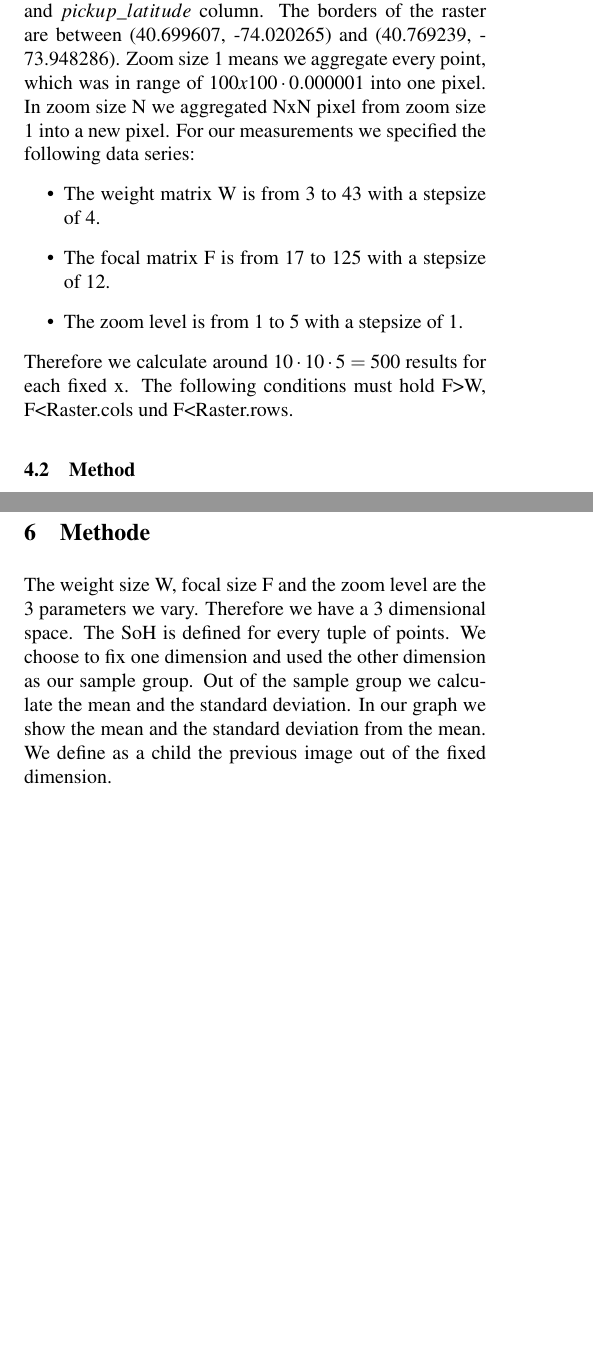
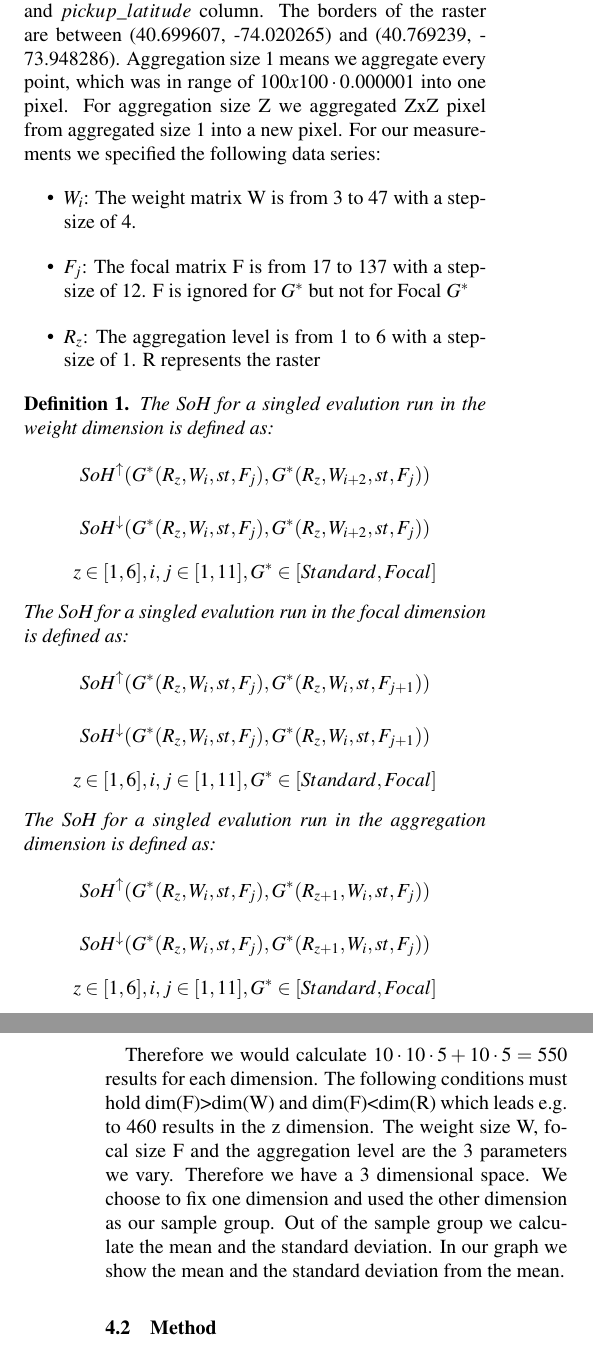
Before and after one commit to JulianBruns/focalgstar-newyork, a LaTeX document (paper-main.tex): two parts of the columns of pages 2 and 3 of 7, joined at a grey line, cut so that both start at the same text, the shorter picture padded with empty space. Compiled offline with pdfLaTeX.

Commit message:
Updated Dataset

```diff
--- a/paper-main.tex
+++ b/paper-main.tex
@@ -210,17 +211,56 @@ Our results are based on the cab taxi dataset from New York, Manhattan \cite{TOD
 We used only the dataset of January 2016. From that
 dataset we used the $pickup\_longitude$ and $pickup\_latitude$ column.
 The borders of the raster are between (40.699607, -74.020265) and (40.769239, -73.948286).
-Zoom size 1 means we aggregate every point, which was in range of $100x100 \cdot 0.000001$ into one pixel.
-In zoom size N we aggregated NxN pixel from zoom size 1 into a new pixel.
+Aggregation size 1 means we aggregate every point, which was in range of $100x100 \cdot 0.000001$ into one pixel.
+For aggregation size Z we aggregated ZxZ pixel from aggregated size 1 into a new pixel.
 %
 For our measurements we specified the following data series:
 \begin{itemize}
- \item The weight matrix W is from 3 to 43 with a stepsize of 4.
- \item The focal matrix F is from  17 to 125 with a stepsize of 12.
- \item The zoom level is from 1 to 5 with a stepsize of 1.
+ \item $W_i$: The weight matrix W is from 3 to 47 with a stepsize of 4.
+ \item $F_j$: The focal matrix F is from  17 to 137 with a stepsize of 12. F is ignored for $G^*$ but not for Focal $G^*$
+ \item $R_z$: The aggregation level is from 1 to 6 with a stepsize of 1. R represents the raster
 \end{itemize}
-Therefore we calculate around $10 \cdot 10 \cdot 5=500$ results for each fixed x.
-The following conditions must hold F>W, F<Raster.cols und F<Raster.rows.
+\begin{definition}
+The SoH for a singled evalution run in the weight dimension is defined as:
+\begin{displaymath}
+\SOHUP( G^*(R_z, W_i, st, F_{j}), G^*(R_z, W_{i+2}, st, F_{j}) )
+\end{displaymath}
+\begin{displaymath}
+\SOHDOWN( G^*(R_z, W_i, st, F_{j}), G^*(R_z, W_{i+2}, st, F_{j}) )
+\end{displaymath}
+\begin{displaymath}
+z \in [1,6], i,j \in [1,11], G^* \in [Standard, Focal]
+\end{displaymath}
+The SoH for a singled evalution run in the focal dimension is defined as:
+\begin{displaymath}
+\SOHUP( G^*(R_z, W_i, st, F_{j}), G^*(R_z, W_{i}, st, F_{j+1}) )
+\end{displaymath}
+\begin{displaymath}
+\SOHDOWN( G^*(R_z, W_i, st, F_{j}), G^*(R_z, W_{i}, st, F_{j+1}) )
+\end{displaymath}
+\begin{displaymath}
+z \in [1,6], i,j \in [1,11], G^* \in [Standard, Focal]
+\end{displaymath}
+The SoH for a singled evalution run in the aggregation dimension is defined as:
+\begin{displaymath}
+\SOHUP( G^*(R_z, W_i, st, F_{j}), G^*(R_{z+1}, W_{i}, st, F_{j}) )
+\end{displaymath}
+\begin{displaymath}
+\SOHDOWN( G^*(R_z, W_i, st, F_{j}), G^*(R_{z+1}, W_{i}, st, F_{j}) )
+\end{displaymath}
+\begin{displaymath}
+z \in [1,6], i,j \in [1,11], G^* \in [Standard, Focal]
+\end{displaymath}
+
+\end{definition}
+
+Therefore we would calculate $10 \cdot 10 \cdot 5 + 10 \cdot 5=550$ results for each dimension.
+The following conditions must hold dim(F)>dim(W) and dim(F)<dim(R) which leads e.g. to 460 results in the z dimension.
+The weight size W, focal size F and the aggregation level are the 3 parameters we vary.
+Therefore we have a 3 dimensional space.
+We choose to fix one dimension and used the other dimension as our sample group.
+Out of the sample group we calculate the mean and the standard deviation.
+In our graph we show the mean and the standard deviation from the mean.
 
 
 \subsection{Method}
@@ -348,14 +388,7 @@ produce a 2D plot. We also generate just a single sample.
 %Example weight matrix $W$ and focal matrix $F$ are depicted in
 %Fig.~\ref{fig:ExampleMatrices}.
 
-\section{Methode}
 
-The weight size W, focal size F and the zoom level are the 3 parameters we vary.
-Therefore we have a 3 dimensional space. The SoH is defined for every tuple of points.
-We choose to fix one dimension and used the other dimension as our sample group.
-Out of the sample group we calculate the mean and the standard deviation.
-In our graph we show the mean and the standard deviation from the mean.
-We define as a child the previous image out of the fixed dimension.
 
 
 \section{Results and Discussion}
```
Also changed, not shown: images/whiskerPlot/fDown.pdf, images/whiskerPlot/fUp.pdf, images/whiskerPlot/wDown.pdf, images/whiskerPlot/wUp.pdf, images/whiskerPlot/zDown.pdf, images/whiskerPlot/zUp.pdf, paper-main.tex (35 more changed lines).
